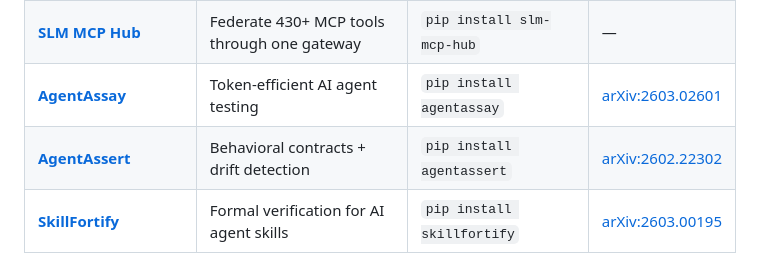
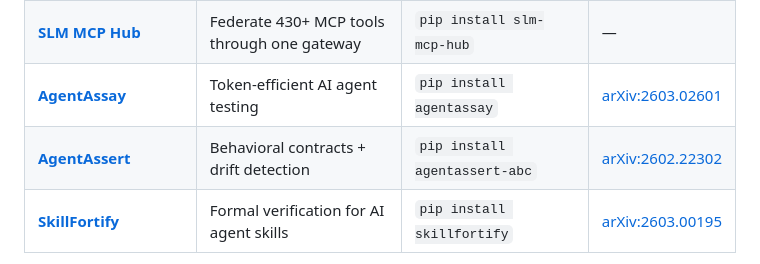
Before and after one commit to qualixar/agentassay, a Markdown page: README.md, the part around the change. GitHub-like rendering.

Commit message:
docs: fix agentassert install command to agentassert-abc
Co-Authored-By: Claude Opus 4.7 (1M context) <noreply@anthropic.com>

```diff
--- a/README.md
+++ b/README.md
@@ -377,7 +377,7 @@ Qualixar is building the open-source infrastructure for AI agent reliability eng
 | **[SLM Mesh](https://github.com/qualixar/slm-mesh)** | P2P coordination across AI agent sessions | `npm i slm-mesh` | — |
 | **[SLM MCP Hub](https://github.com/qualixar/slm-mcp-hub)** | Federate 430+ MCP tools through one gateway | `pip install slm-mcp-hub` | — |
 | **[AgentAssay](https://github.com/qualixar/agentassay)** | Token-efficient AI agent testing | `pip install agentassay` | [arXiv:2603.02601](https://arxiv.org/abs/2603.02601) |
-| **[AgentAssert](https://github.com/qualixar/agentassert-abc)** | Behavioral contracts + drift detection | `pip install agentassert` | [arXiv:2602.22302](https://arxiv.org/abs/2602.22302) |
+| **[AgentAssert](https://github.com/qualixar/agentassert-abc)** | Behavioral contracts + drift detection |  `pip install agentassert-abc` | [arXiv:2602.22302](https://arxiv.org/abs/2602.22302) |
 | **[SkillFortify](https://github.com/qualixar/skillfortify)** | Formal verification for AI agent skills | `pip install skillfortify` | [arXiv:2603.00195](https://arxiv.org/abs/2603.00195) |
 
 **Zero cloud dependency. Local-first. EU AI Act compliant.**
```
